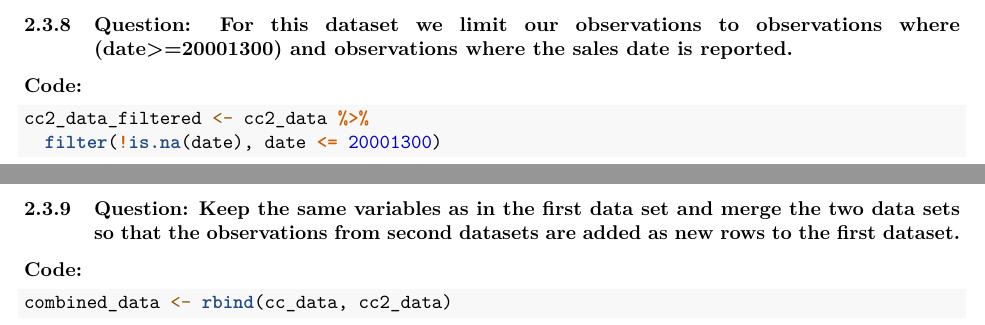
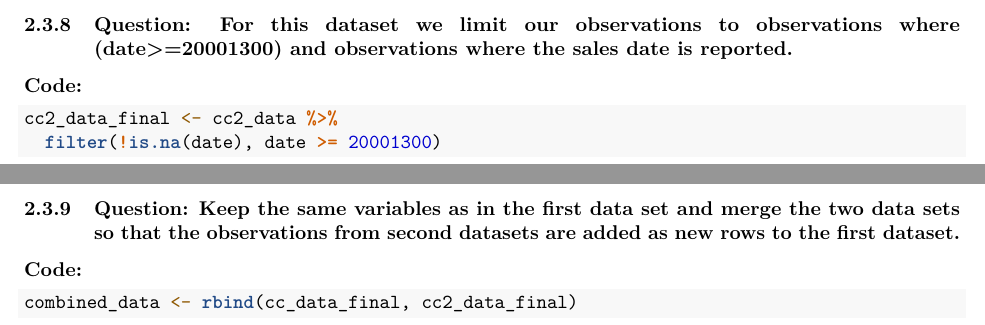
Before and after one commit to azaidr/Ps5_DID, an R Markdown document (PS5_DID.Rmd): two parts of pages 10 and 11 of 37, joined at a grey line, cut so that both start at the same text. Rendered offline with R 4.5, knitr and Pandoc, then LaTeX, with nearby package versions.

Commit message:
Update PS5_DID.Rmd

````diff
--- a/PS5_DID.Rmd
+++ b/PS5_DID.Rmd
@@ -158,8 +158,8 @@ cc2_data$date <- format(cc2_data$date, "%Y%m%d")
 
 **Code:**
 ```{R}
-cc2_data_filtered <- cc2_data %>%
-  filter(!is.na(date), date <= 20001300)
+cc2_data_final <- cc2_data %>%
+  filter(!is.na(date), date >= 20001300)
 ```
 
 \clearpage
@@ -168,7 +168,7 @@ cc2_data_filtered <- cc2_data %>%
 
 **Code:**
 ```{R}
-combined_data <- rbind(cc_data, cc2_data)
+combined_data <- rbind(cc_data_final, cc2_data_final)
 ```
 \clearpage
 
````
